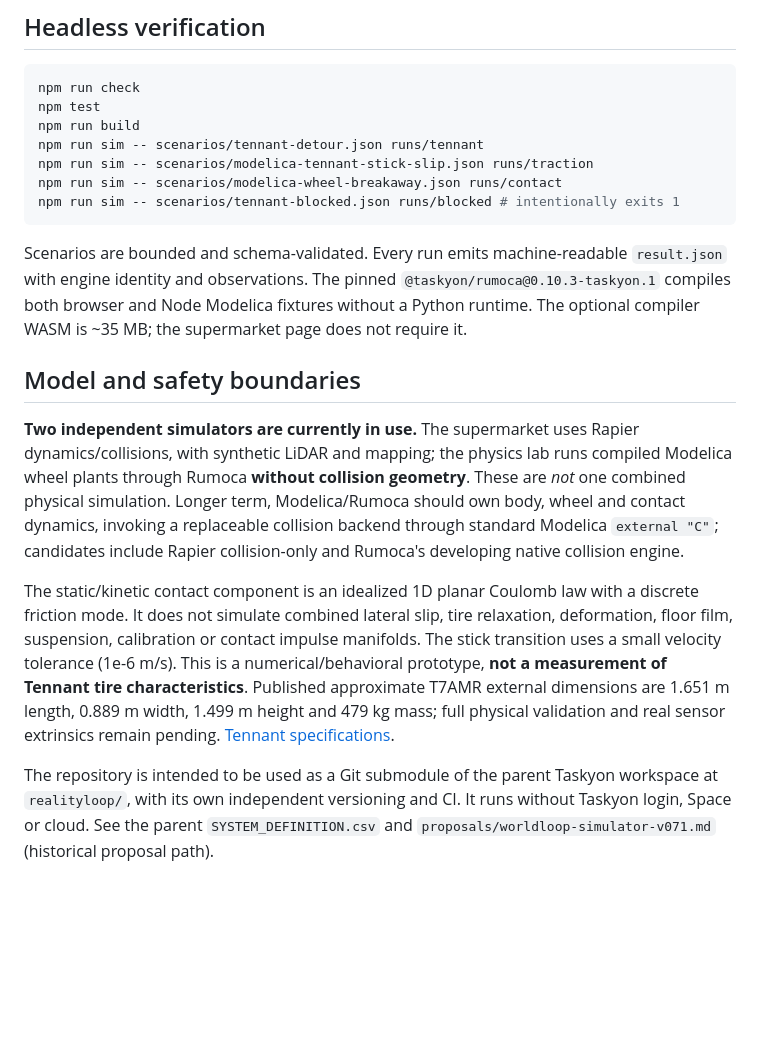
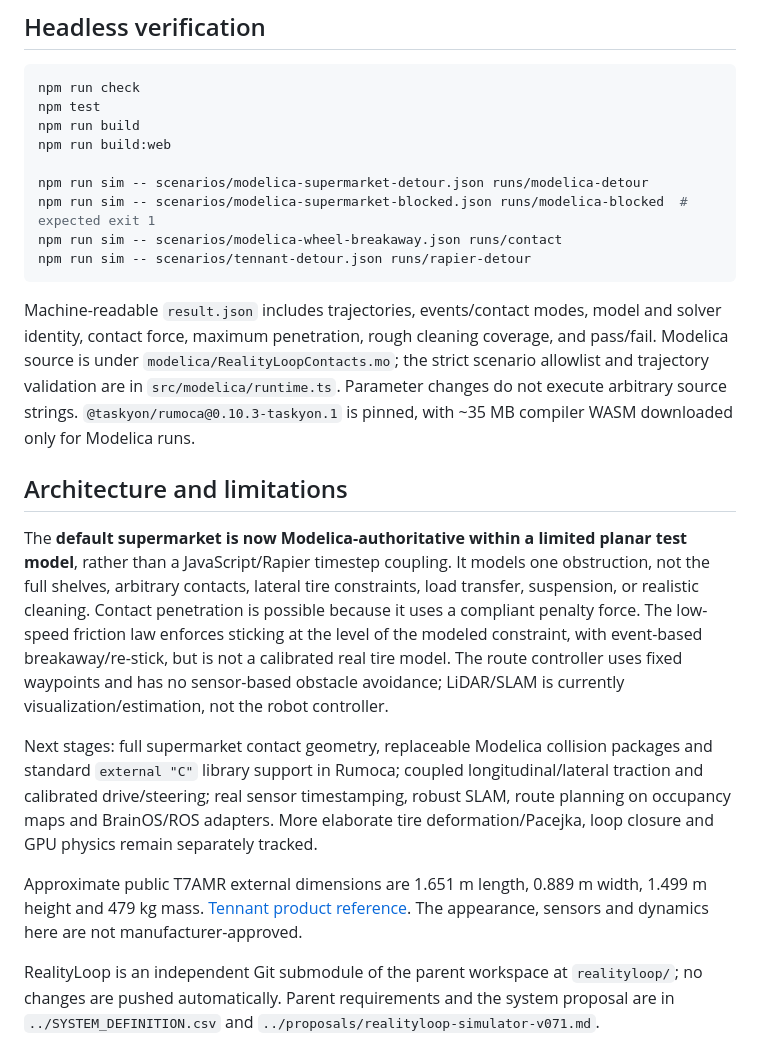
Before and after one commit to Xyntopia/realityloop, a Markdown page: README.md, the part around one of its changes. Drawn GitHub-style; blank space fills up the shorter version.

````diff
--- a/README.md
+++ b/README.md
@@ -24,18 +27,22 @@ npm run build:web             # both pages + optional Rumoca WASM asset in dist-
 npm run check
 npm test
 npm run build
-npm run sim -- scenarios/tennant-detour.json runs/tennant
-npm run sim -- scenarios/modelica-tennant-stick-slip.json runs/traction
+npm run build:web
+
+npm run sim -- scenarios/modelica-supermarket-detour.json runs/modelica-detour
+npm run sim -- scenarios/modelica-supermarket-blocked.json runs/modelica-blocked  # expected exit 1
 npm run sim -- scenarios/modelica-wheel-breakaway.json runs/contact
-npm run sim -- scenarios/tennant-blocked.json runs/blocked # intentionally exits 1
+npm run sim -- scenarios/tennant-detour.json runs/rapier-detour
 ```
 
-Scenarios are bounded and schema-validated. Every run emits machine-readable `result.json` with engine identity and observations. The pinned `@taskyon/rumoca@0.10.3-taskyon.1` compiles both browser and Node Modelica fixtures without a Python runtime. The optional compiler WASM is ~35 MB; the supermarket page does not require it.
+Machine-readable `result.json` includes trajectories, events/contact modes, model and solver identity, contact force, maximum penetration, rough cleaning coverage, and pass/fail. Modelica source is under `modelica/RealityLoopContacts.mo`; the strict scenario allowlist and trajectory validation are in `src/modelica/runtime.ts`. Parameter changes do not execute arbitrary source strings. `@taskyon/rumoca@0.10.3-taskyon.1` is pinned, with ~35 MB compiler WASM downloaded only for Modelica runs.
 
-## Model and safety boundaries
+## Architecture and limitations
 
-**Two independent simulators are currently in use.** The supermarket uses Rapier dynamics/collisions, with synthetic LiDAR and mapping; the physics lab runs compiled Modelica wheel plants through Rumoca **without collision geometry**. These are *not* one combined physical simulation. Longer term, Modelica/Rumoca should own body, wheel and contact dynamics, invoking a replaceable collision backend through standard Modelica `external "C"`; candidates include Rapier collision-only and Rumoca's developing native collision engine.
+The **default supermarket is now Modelica-authoritative within a limited planar test model**, rather than a JavaScript/Rapier timestep coupling. It models one obstruction, not the full shelves, arbitrary contacts, lateral tire constraints, load transfer, suspension, or realistic cleaning. Contact penetration is possible because it uses a compliant penalty force. The low-speed friction law enforces sticking at the level of the modeled constraint, with event-based breakaway/re-stick, but is not a calibrated real tire model. The route controller uses fixed waypoints and has no sensor-based obstacle avoidance; LiDAR/SLAM is currently visualization/estimation, not the robot controller.
 
-The static/kinetic contact component is an idealized 1D planar Coulomb law with a discrete friction mode. It does not simulate combined lateral slip, tire relaxation, deformation, floor film, suspension, calibration or contact impulse manifolds. The stick transition uses a small velocity tolerance (1e-6 m/s). This is a numerical/behavioral prototype, **not a measurement of Tennant tire characteristics**. Published approximate T7AMR external dimensions are 1.651 m length, 0.889 m width, 1.499 m height and 479 kg mass; full physical validation and real sensor extrinsics remain pending. [Tennant specifications](https://www.tennantco.com/en_us/1/machines/scrubbers/product.t7amr.robotic-floor-scrubber.2000056.html).
+Next stages: full supermarket contact geometry, replaceable Modelica collision packages and standard `external "C"` library support in Rumoca; coupled longitudinal/lateral traction and calibrated drive/steering; real sensor timestamping, robust SLAM, route planning on occupancy maps and BrainOS/ROS adapters. More elaborate tire deformation/Pacejka, loop closure and GPU physics remain separately tracked.
 
-The repository is intended to be used as a Git submodule of the parent Taskyon workspace at `realityloop/`, with its own independent versioning and CI. It runs without Taskyon login, Space or cloud. See the parent `SYSTEM_DEFINITION.csv` and `proposals/worldloop-simulator-v071.md` (historical proposal path).
+Approximate public T7AMR external dimensions are 1.651 m length, 0.889 m width, 1.499 m height and 479 kg mass. [Tennant product reference](https://www.tennantco.com/en_us/1/machines/scrubbers/product.t7amr.robotic-floor-scrubber.2000056.html). The appearance, sensors and dynamics here are not manufacturer-approved.
+
+RealityLoop is an independent Git submodule of the parent workspace at `realityloop/`; no changes are pushed automatically. Parent requirements and the system proposal are in `../SYSTEM_DEFINITION.csv` and `../proposals/realityloop-simulator-v071.md`.
````
Also changed, not shown: other parts of README.md (+12 -9 lines), AGENTS.md (+2 -2 lines), modelica/README.md (+13 -12 lines), docs/realityloop-modelica-supermarket-preview.png (added), 10 other files.
